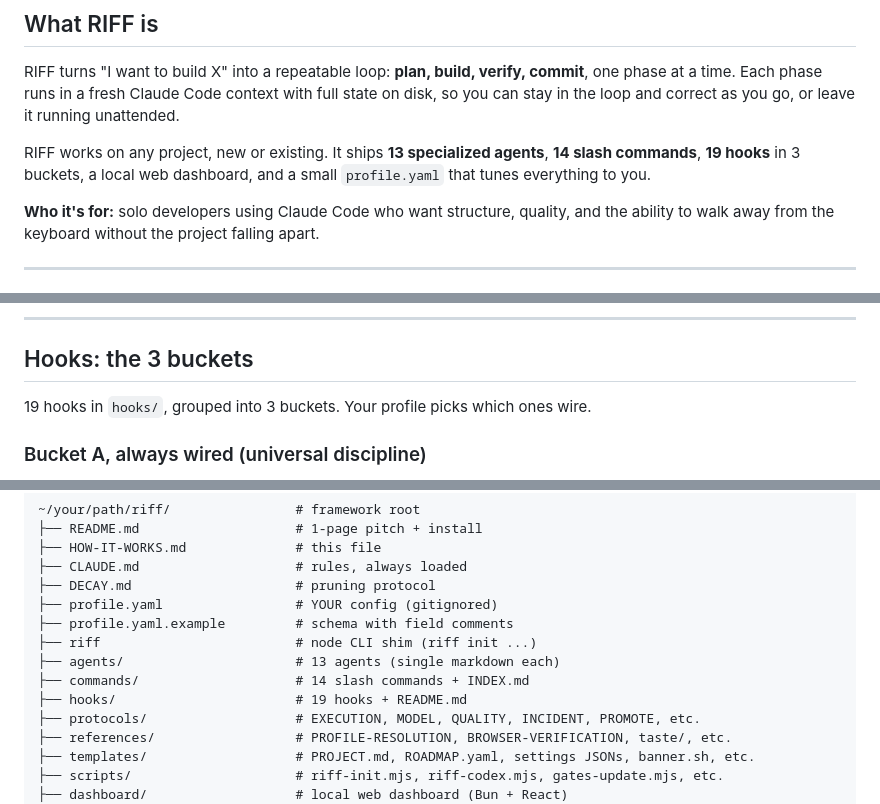
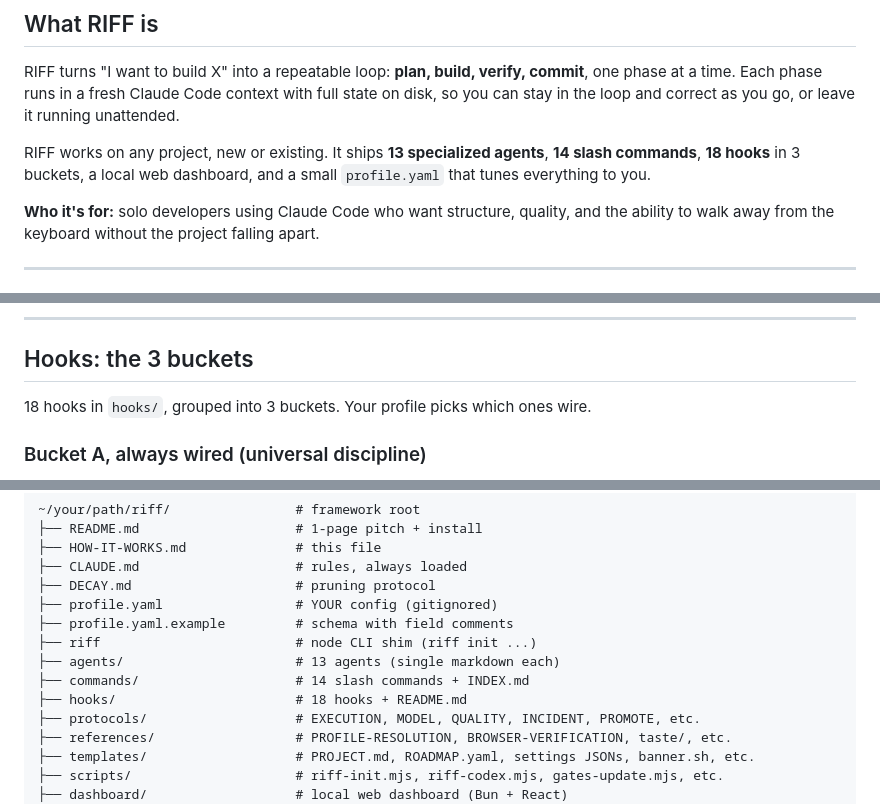
Before and after one commit to alexadark/riff, a Markdown page: HOW-IT-WORKS.md, 3 parts joined by grey strips. Rendered like a GitHub page.

Commit message:
docs: align hook count to 18 after removing dangerous-command-guard variants

```diff
--- a/HOW-IT-WORKS.md
+++ b/HOW-IT-WORKS.md
@@ -16,7 +16,7 @@ Build like a band of six. Ship like one.
 
 RIFF turns "I want to build X" into a repeatable loop: **plan, build, verify, commit**, one phase at a time. Each phase runs in a fresh Claude Code context with full state on disk, so you can stay in the loop and correct as you go, or leave it running unattended.
 
-RIFF works on any project, new or existing. It ships **13 specialized agents**, **14 slash commands**, **19 hooks** in 3 buckets, a local web dashboard, and a small `profile.yaml` that tunes everything to you.
+RIFF works on any project, new or existing. It ships **13 specialized agents**, **14 slash commands**, **18 hooks** in 3 buckets, a local web dashboard, and a small `profile.yaml` that tunes everything to you.
 
 **Who it's for:** solo developers using Claude Code who want structure, quality, and the ability to walk away from the keyboard without the project falling apart.
 
@@ -377,7 +377,7 @@ Full spec: `protocols/MODEL.md` § Budget and model resolution.
 
 ## Hooks: the 3 buckets
 
-19 hooks in `hooks/`, grouped into 3 buckets. Your profile picks which ones wire.
+18 hooks in `hooks/`, grouped into 3 buckets. Your profile picks which ones wire.
 
 ### Bucket A, always wired (universal discipline)
 
@@ -485,7 +485,7 @@ Pending expertise patches are reviewed at the end of the next `/riff:next` Step
 ├── riff                         # node CLI shim (riff init ...)
 ├── agents/                      # 13 agents (single markdown each)
 ├── commands/                    # 14 slash commands + INDEX.md
-├── hooks/                       # 19 hooks + README.md
+├── hooks/                       # 18 hooks + README.md
 ├── protocols/                   # EXECUTION, MODEL, QUALITY, INCIDENT, PROMOTE, etc.
 ├── references/                  # PROFILE-RESOLUTION, BROWSER-VERIFICATION, taste/, etc.
 ├── templates/                   # PROJECT.md, ROADMAP.yaml, settings JSONs, banner.sh, etc.
```
Also changed, not shown: README.md (+1 -1 lines).
